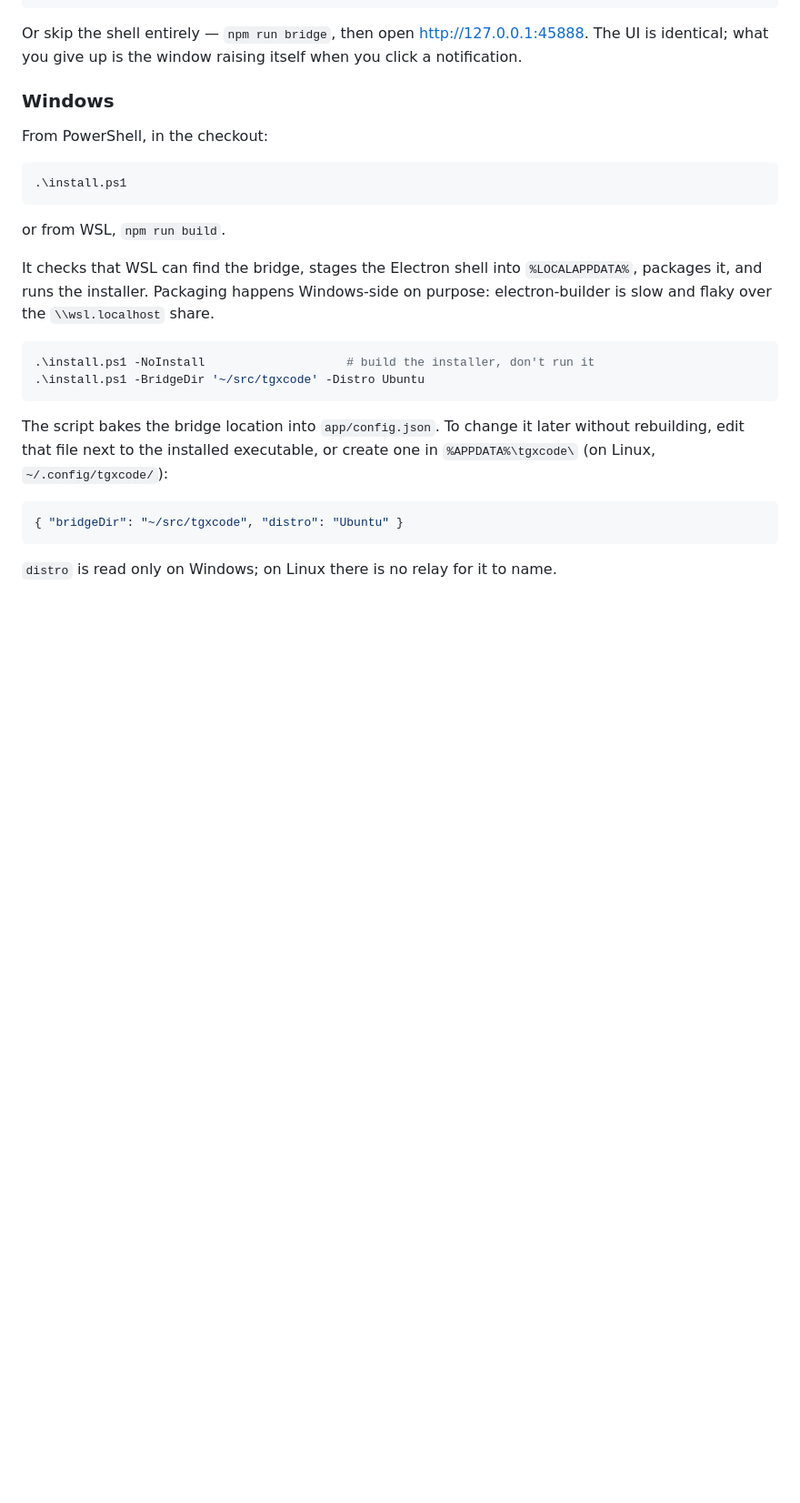
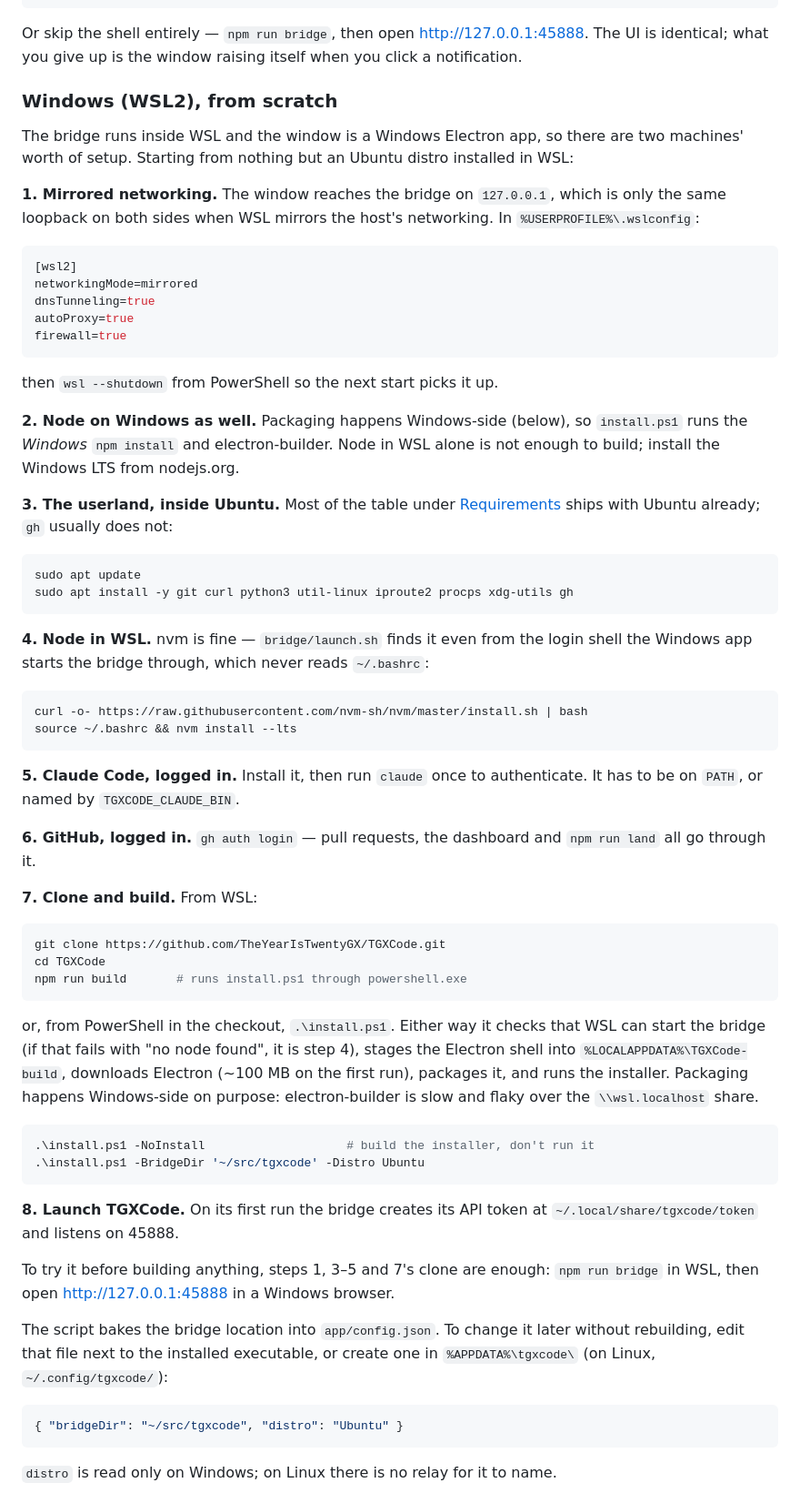
Before and after one commit to TheYearIsTwentyGX/TGXCode, a Markdown page: README.md, the part around one of its changes. Shown at 91% size. GitHub-like rendering; blank space fills up the shorter version.

Commit message:
Walk a new Windows machine through setup from an empty WSL distro
The Windows install section started at "run install.ps1", which skips the two
steps a fresh machine actually gets stuck on: mirrored networking in
.wslconfig, without which the window cannot reach the bridge on 127.0.0.1,
and Node on the Windows side, which install.ps1 needs for its npm install and
electron-builder run. It now goes from an empty Ubuntu distro to a launched
app in order.

It also gains an "After installing" section for what lives on the machine
rather than in the repo — the nightly restart's crontab entry, the quota
status line, a phone — and the three directories to copy when moving from
another machine.

Co-Authored-By: Claude Opus 5.5 <noreply@anthropic.com>

````diff
--- a/README.md
+++ b/README.md
@@ -153,25 +153,78 @@ Or skip the shell entirely — `npm run bridge`, then open
 <http://127.0.0.1:45888>. The UI is identical; what you give up is the window
 raising itself when you click a notification.
 
-### Windows
+### Windows (WSL2), from scratch
 
-From PowerShell, in the checkout:
+The bridge runs inside WSL and the window is a Windows Electron app, so there
+are two machines' worth of setup. Starting from nothing but an Ubuntu distro
+installed in WSL:
 
-```powershell
-.\install.ps1
+**1. Mirrored networking.** The window reaches the bridge on `127.0.0.1`, which
+is only the same loopback on both sides when WSL mirrors the host's networking.
+In `%USERPROFILE%\.wslconfig`:
+
+```ini
+[wsl2]
+networkingMode=mirrored
+dnsTunneling=true
+autoProxy=true
+firewall=true
 ```
 
-or from WSL, `npm run build`.
+then `wsl --shutdown` from PowerShell so the next start picks it up.
 
-It checks that WSL can find the bridge, stages the Electron shell into
-`%LOCALAPPDATA%`, packages it, and runs the installer. Packaging happens
-Windows-side on purpose: electron-builder is slow and flaky over the
+**2. Node on Windows as well.** Packaging happens Windows-side (below), so
+`install.ps1` runs the *Windows* `npm install` and electron-builder. Node in WSL
+alone is not enough to build; install the Windows LTS from nodejs.org.
+
+**3. The userland, inside Ubuntu.** Most of the table under
+[Requirements](#requirements) ships with Ubuntu already; `gh` usually does not:
+
+```bash
+sudo apt update
+sudo apt install -y git curl python3 util-linux iproute2 procps xdg-utils gh
+```
+
+**4. Node in WSL.** nvm is fine — `bridge/launch.sh` finds it even from the
+login shell the Windows app starts the bridge through, which never reads
+`~/.bashrc`:
+
+```bash
+curl -o- https://raw.githubusercontent.com/nvm-sh/nvm/master/install.sh | bash
+source ~/.bashrc && nvm install --lts
+```
+
+**5. Claude Code, logged in.** Install it, then run `claude` once to
+authenticate. It has to be on `PATH`, or named by `TGXCODE_CLAUDE_BIN`.
+
+**6. GitHub, logged in.** `gh auth login` — pull requests, the dashboard and
+`npm run land` all go through it.
+
+**7. Clone and build.** From WSL:
+
+```bash
+git clone https://github.com/TheYearIsTwentyGX/TGXCode.git
+cd TGXCode
+npm run build       # runs install.ps1 through powershell.exe
+```
+
+or, from PowerShell in the checkout, `.\install.ps1`. Either way it checks that
+WSL can start the bridge (if that fails with "no node found", it is step 4),
+stages the Electron shell into `%LOCALAPPDATA%\TGXCode-build`, downloads Electron
+(~100 MB on the first run), packages it, and runs the installer. Packaging
+happens Windows-side on purpose: electron-builder is slow and flaky over the
 `\\wsl.localhost` share.
 
 ```powershell
 .\install.ps1 -NoInstall                    # build the installer, don't run it
 .\install.ps1 -BridgeDir '~/src/tgxcode' -Distro Ubuntu
 ```
+
+**8. Launch TGXCode.** On its first run the bridge creates its API token at
+`~/.local/share/tgxcode/token` and listens on 45888.
+
+To try it before building anything, steps 1, 3–5 and 7's clone are enough:
+`npm run bridge` in WSL, then open <http://127.0.0.1:45888> in a Windows browser.
 
 The script bakes the bridge location into `app/config.json`. To change it later
 without rebuilding, edit that file next to the installed executable, or create
````
Also changed, not shown: other parts of README.md (+32 -0 lines).
